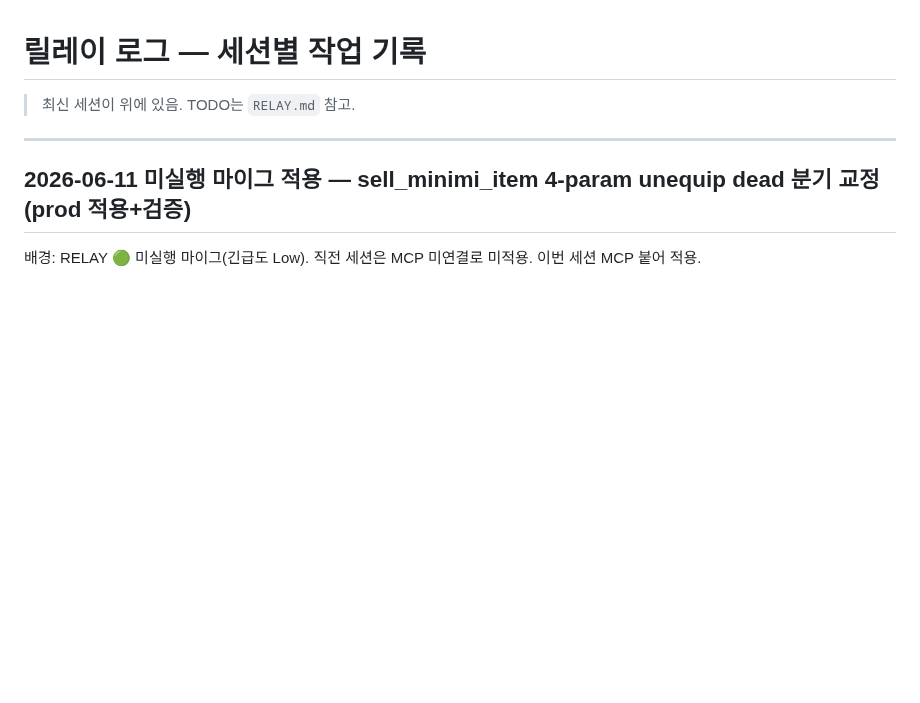
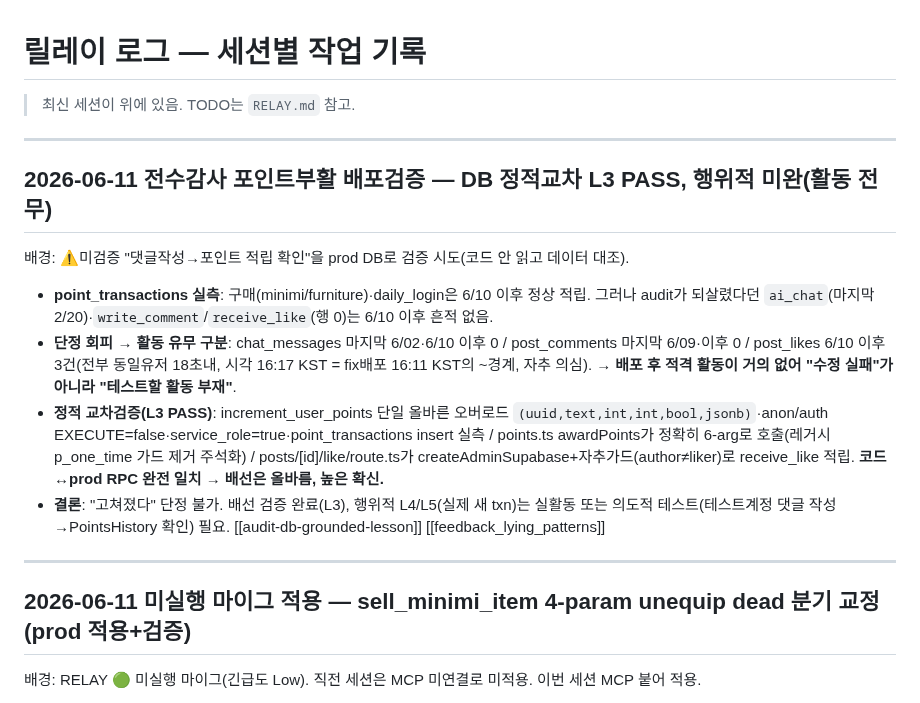
Before and after one commit to sharkwind1-pixel/memento1, a Markdown page: RELAY-LOG.md, the part around the change. Rendered like a GitHub page; blank space fills up the shorter version.

Commit message:
docs(relay): 전수감사 포인트부활 배포검증 — DB 정적교차 L3 PASS, 행위적 미완 기록
prod point_transactions 대조: 구매/로그인 6/10 이후 정상. ai_chat(2/20)·write_comment·
receive_like는 6/10 이후 흔적 없으나 chat_messages(6/02 이후 0)·post_comments(6/09 이후 0)로
보아 "수정 실패"가 아니라 "배포 후 적격 활동 부재". increment_user_points 단일 올바른
오버로드·service_role 잠금·txn insert 실측 + awardPoints 6-arg 호출 + 호출부 admin클라/자추가드
확인 → 배선은 올바름(L3 PASS). 행위적 L4/L5는 실활동/의도적 테스트 필요. "고쳐졌다" 단정 안 함.

Co-Authored-By: Claude Opus 4.8 <noreply@anthropic.com>

```diff
--- a/RELAY-LOG.md
+++ b/RELAY-LOG.md
@@ -1,6 +1,15 @@
 # 릴레이 로그 — 세션별 작업 기록
 
 > 최신 세션이 위에 있음. TODO는 `RELAY.md` 참고.
+
+---
+
+## 2026-06-11 전수감사 포인트부활 배포검증 — DB 정적교차 L3 PASS, 행위적 미완(활동 전무)
+배경: ⚠️미검증 "댓글작성→포인트 적립 확인"을 prod DB로 검증 시도(코드 안 읽고 데이터 대조).
+- **point_transactions 실측**: 구매(minimi/furniture)·daily_login은 6/10 이후 정상 적립. 그러나 audit가 되살렸다던 `ai_chat`(마지막 2/20)·`write_comment`/`receive_like`(행 0)는 6/10 이후 흔적 없음.
+- **단정 회피 → 활동 유무 구분**: chat_messages 마지막 6/02·6/10 이후 0 / post_comments 마지막 6/09·이후 0 / post_likes 6/10 이후 3건(전부 동일유저 18초내, 시각 16:17 KST = fix배포 16:11 KST의 ~경계, 자추 의심). → **배포 후 적격 활동이 거의 없어 "수정 실패"가 아니라 "테스트할 활동 부재"**.
+- **정적 교차검증(L3 PASS)**: increment_user_points 단일 올바른 오버로드 `(uuid,text,int,int,bool,jsonb)`·anon/auth EXECUTE=false·service_role=true·point_transactions insert 실측 / points.ts awardPoints가 정확히 6-arg로 호출(레거시 p_one_time 가드 제거 주석화) / posts/[id]/like/route.ts가 createAdminSupabase+자추가드(author≠liker)로 receive_like 적립. **코드↔prod RPC 완전 일치 → 배선은 올바름, 높은 확신.**
+- **결론**: "고쳐졌다" 단정 불가. 배선 검증 완료(L3), 행위적 L4/L5(실제 새 txn)는 실활동 또는 의도적 테스트(테스트계정 댓글 작성→PointsHistory 확인) 필요. [[audit-db-grounded-lesson]] [[feedback_lying_patterns]]
 
 ---
 
```
Also changed, not shown: RELAY.md (+1 -1 lines).
